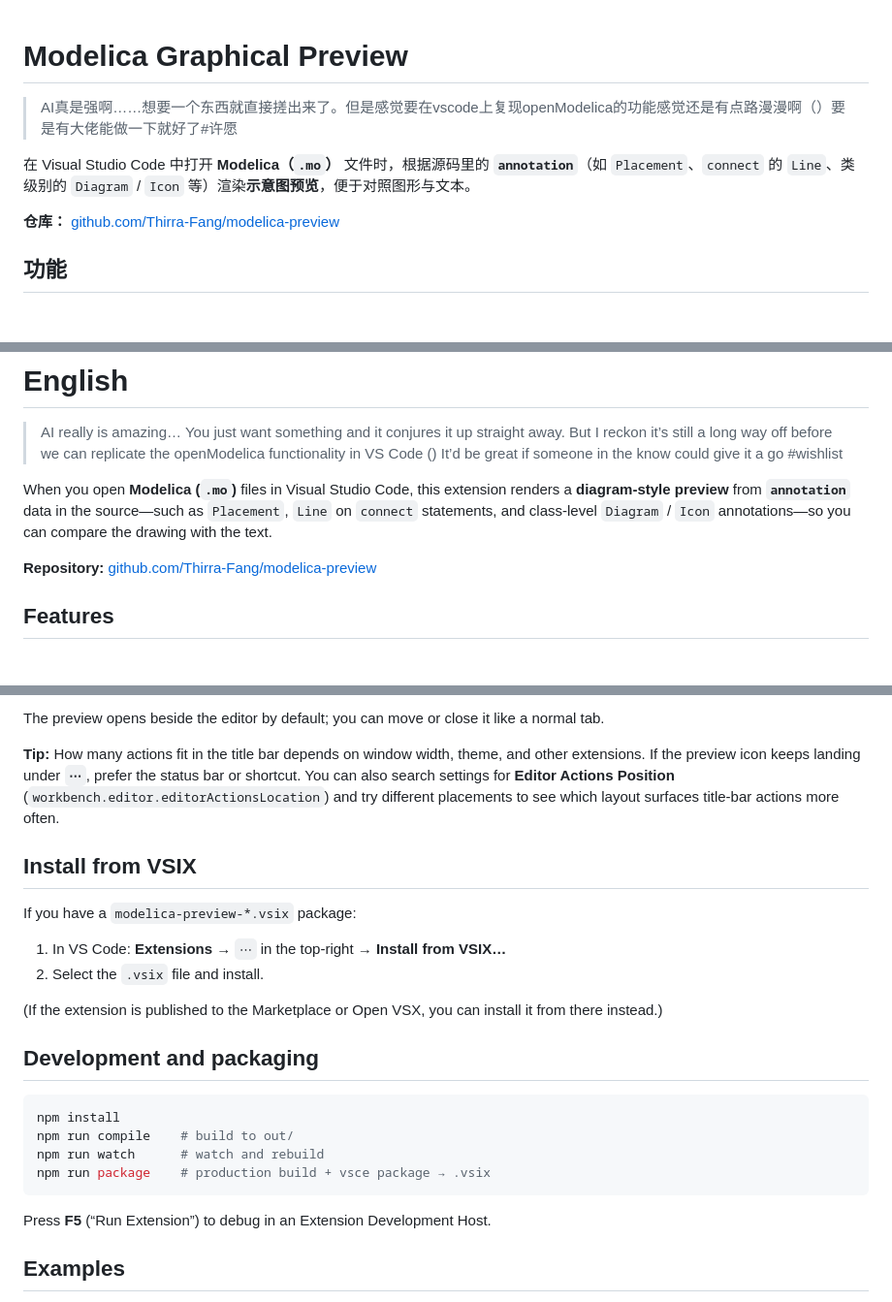
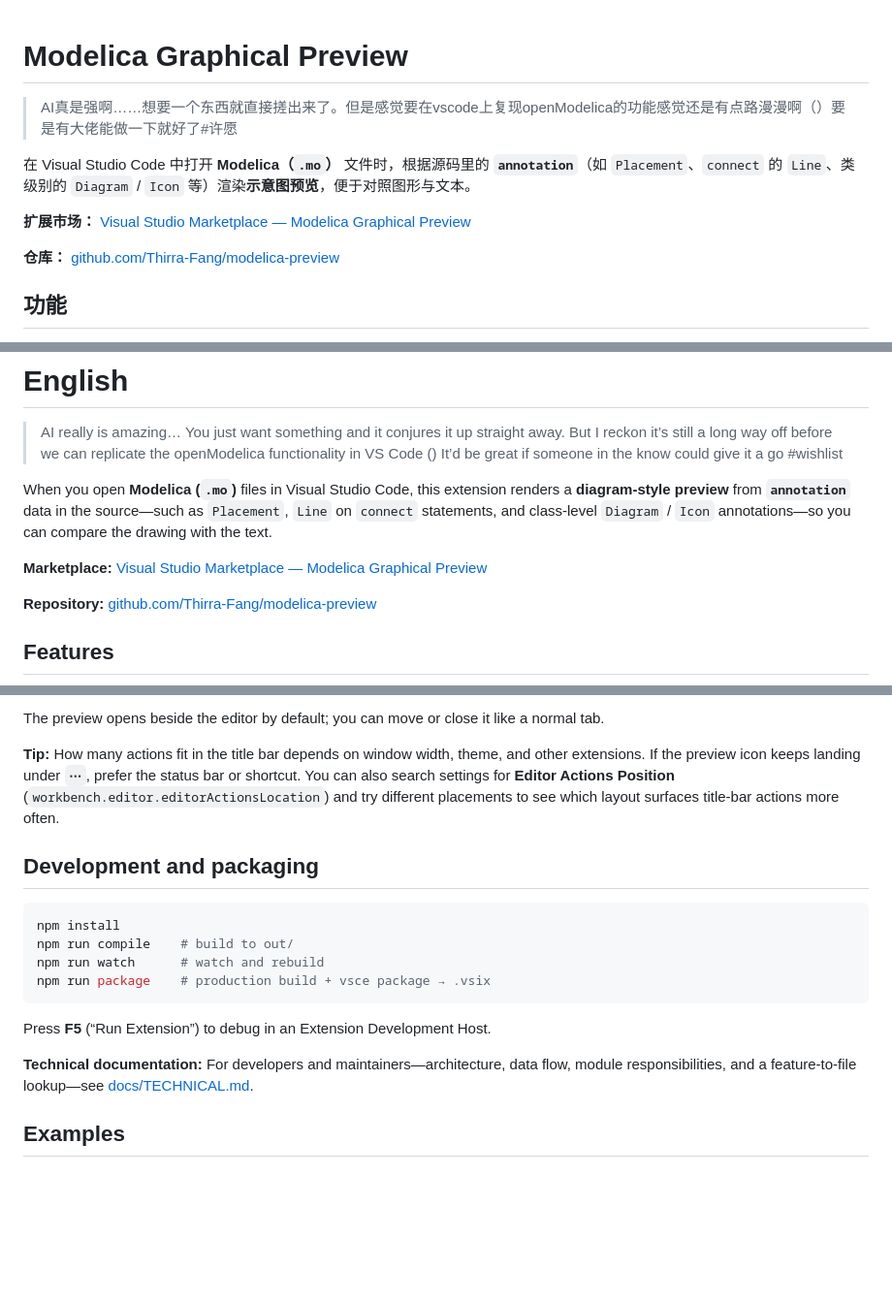
Before and after one commit to Thirra-Fang/modelica-preview, a Markdown page: README.md, 3 parts joined by grey strips. Shown at 97% size. GitHub-like rendering; blank space fills up the shorter version.

````diff
--- a/README.md
+++ b/README.md
@@ -1,7 +1,10 @@
 # Modelica Graphical Preview
+
 >AI真是强啊……想要一个东西就直接搓出来了。但是感觉要在vscode上复现openModelica的功能感觉还是有点路漫漫啊（）要是有大佬能做一下就好了#许愿
 
 在 Visual Studio Code 中打开 **Modelica（`.mo`）** 文件时，根据源码里的 **`annotation`**（如 `Placement`、`connect` 的 `Line`、类级别的 `Diagram` / `Icon` 等）渲染**示意图预览**，便于对照图形与文本。
+
+**扩展市场：** [Visual Studio Marketplace — Modelica Graphical Preview](https://marketplace.visualstudio.com/items?itemName=ThirraFang.modelica-preview)
 
 **仓库：** [github.com/Thirra-Fang/modelica-preview](https://github.com/Thirra-Fang/modelica-preview)
 
@@ -74,6 +86,8 @@ npm run package    # 生产构建并执行 vsce package，生成 .vsix
 
 When you open **Modelica (`.mo`)** files in Visual Studio Code, this extension renders a **diagram-style preview** from **`annotation`** data in the source—such as `Placement`, `Line` on `connect` statements, and class-level `Diagram` / `Icon` annotations—so you can compare the drawing with the text.
 
+**Marketplace:** [Visual Studio Marketplace — Modelica Graphical Preview](https://marketplace.visualstudio.com/items?itemName=ThirraFang.modelica-preview)
+
 **Repository:** [github.com/Thirra-Fang/modelica-preview](https://github.com/Thirra-Fang/modelica-preview)
 
 ## Features
@@ -100,15 +130,6 @@ The preview opens beside the editor by default; you can move or close it like a
 
 **Tip:** How many actions fit in the title bar depends on window width, theme, and other extensions. If the preview icon keeps landing under **`⋯`**, prefer the status bar or shortcut. You can also search settings for **Editor Actions Position** (`workbench.editor.editorActionsLocation`) and try different placements to see which layout surfaces title-bar actions more often.
 
-## Install from VSIX
-
-If you have a `modelica-preview-*.vsix` package:
-
-1. In VS Code: **Extensions** → `⋯` in the top-right → **Install from VSIX…**
-2. Select the `.vsix` file and install.
-
-(If the extension is published to the Marketplace or Open VSX, you can install it from there instead.)
-
 ## Development and packaging
 
 ```bash
@@ -119,6 +140,8 @@ npm run package    # production build + vsce package → .vsix
 ```
 
 Press **F5** (“Run Extension”) to debug in an Extension Development Host.
+
+**Technical documentation:** For developers and maintainers—architecture, data flow, module responsibilities, and a feature-to-file lookup—see [docs/TECHNICAL.md](docs/TECHNICAL.md).
 
 ## Examples
 
````
Also changed, not shown: other parts of README.md (+34 -9 lines), docs/TECHNICAL.md (added, +171 -0 lines).
